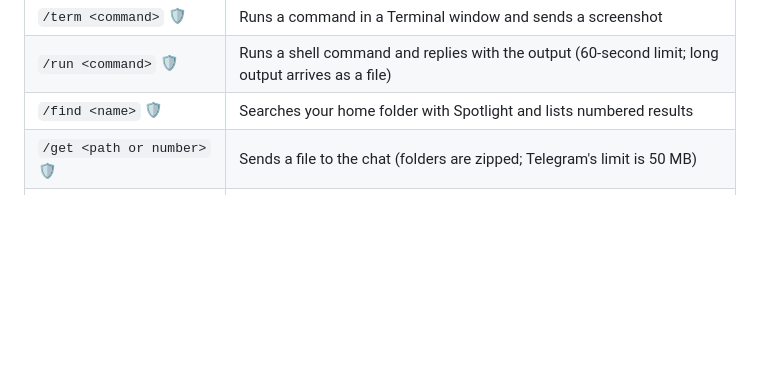
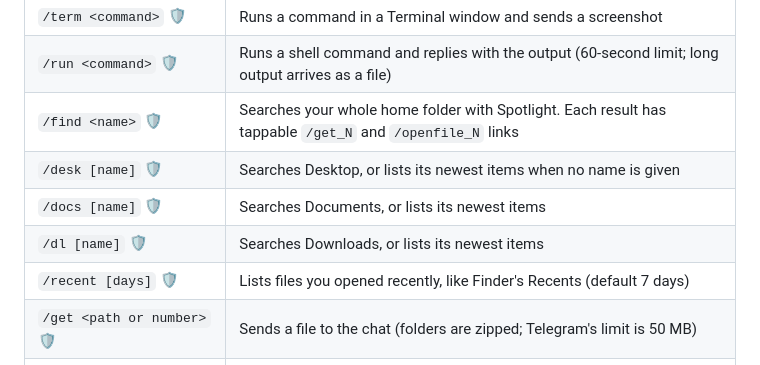
Before and after one commit to amirhp-com/KeepMeUp, a Markdown page: README.md, the part around the change. GitHub-like rendering; blank space fills up the shorter version.

Commit message:
Document folder search and recent files commands

```diff
--- a/README.md
+++ b/README.md
@@ -100,7 +100,11 @@ You can turn any command on or off in **Settings → Commands**. Commands that a
 | `/terminal` | Opens Terminal |
 | `/term <command>` 🛡 | Runs a command in a Terminal window and sends a screenshot |
 | `/run <command>` 🛡 | Runs a shell command and replies with the output (60-second limit; long output arrives as a file) |
-| `/find <name>` 🛡 | Searches your home folder with Spotlight and lists numbered results |
+| `/find <name>` 🛡 | Searches your whole home folder with Spotlight. Each result has tappable `/get_N` and `/openfile_N` links |
+| `/desk [name]` 🛡 | Searches Desktop, or lists its newest items when no name is given |
+| `/docs [name]` 🛡 | Searches Documents, or lists its newest items |
+| `/dl [name]` 🛡 | Searches Downloads, or lists its newest items |
+| `/recent [days]` 🛡 | Lists files you opened recently, like Finder's Recents (default 7 days) |
 | `/get <path or number>` 🛡 | Sends a file to the chat (folders are zipped; Telegram's limit is 50 MB) |
 | `/openfile <path or number>` 🛡 | Opens a file on the Mac |
 | `/help` | Lists the commands that are turned on |
```
